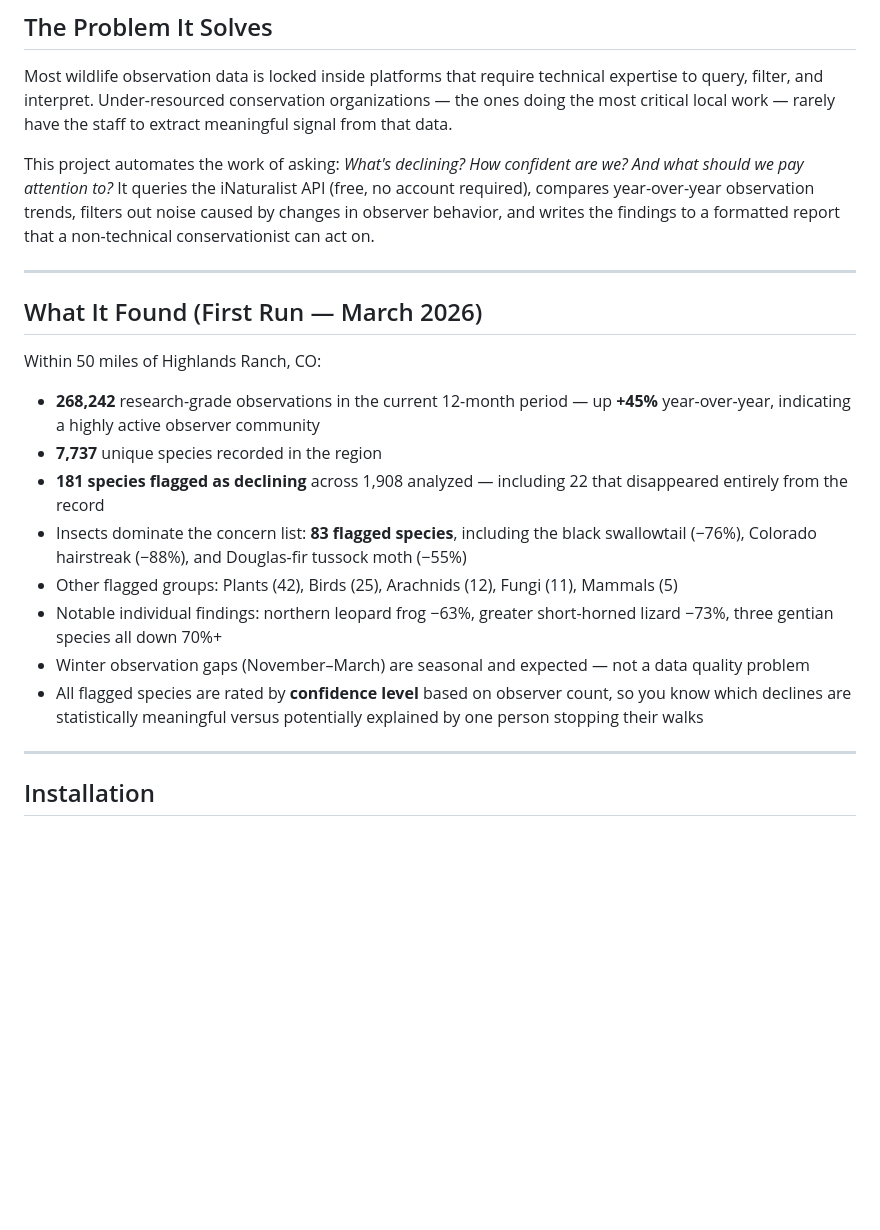
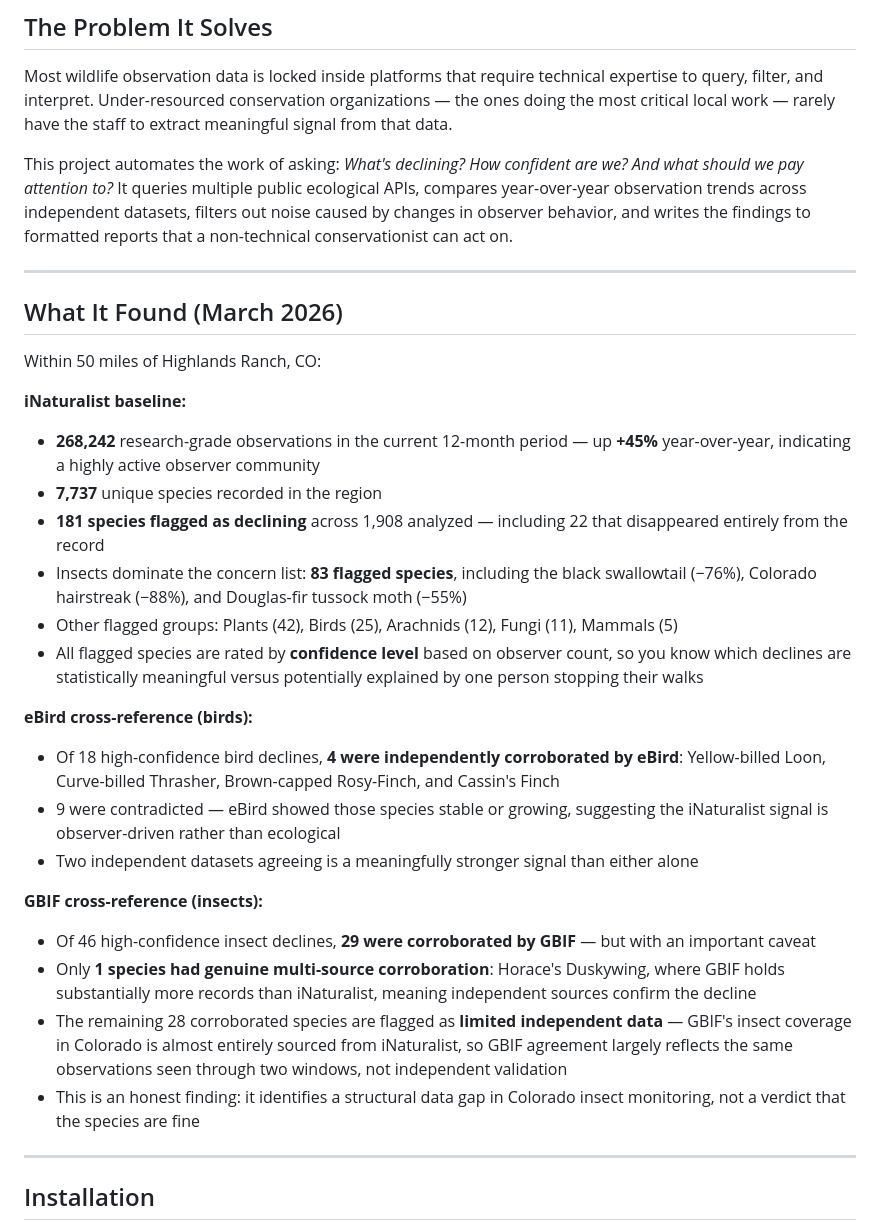
Before and after one commit to kellyandrewb-blip/front-range-wildlife, a Markdown page: README.md, the part around one of its changes. Drawn GitHub-style; blank space fills up the shorter version.

```diff
--- a/README.md
+++ b/README.md
@@ -10,22 +10,32 @@ Built with the **Butterfly Pavilion** (Westminster, CO) in mind, but designed fo
 
 Most wildlife observation data is locked inside platforms that require technical expertise to query, filter, and interpret. Under-resourced conservation organizations — the ones doing the most critical local work — rarely have the staff to extract meaningful signal from that data.
 
-This project automates the work of asking: *What's declining? How confident are we? And what should we pay attention to?* It queries the iNaturalist API (free, no account required), compares year-over-year observation trends, filters out noise caused by changes in observer behavior, and writes the findings to a formatted report that a non-technical conservationist can act on.
+This project automates the work of asking: *What's declining? How confident are we? And what should we pay attention to?* It queries multiple public ecological APIs, compares year-over-year observation trends across independent datasets, filters out noise caused by changes in observer behavior, and writes the findings to formatted reports that a non-technical conservationist can act on.
 
 ---
 
-## What It Found (First Run — March 2026)
+## What It Found (March 2026)
 
 Within 50 miles of Highlands Ranch, CO:
 
+**iNaturalist baseline:**
 - **268,242** research-grade observations in the current 12-month period — up **+45%** year-over-year, indicating a highly active observer community
 - **7,737** unique species recorded in the region
 - **181 species flagged as declining** across 1,908 analyzed — including 22 that disappeared entirely from the record
 - Insects dominate the concern list: **83 flagged species**, including the black swallowtail (−76%), Colorado hairstreak (−88%), and Douglas-fir tussock moth (−55%)
 - Other flagged groups: Plants (42), Birds (25), Arachnids (12), Fungi (11), Mammals (5)
-- Notable individual findings: northern leopard frog −63%, greater short-horned lizard −73%, three gentian species all down 70%+
-- Winter observation gaps (November–March) are seasonal and expected — not a data quality problem
 - All flagged species are rated by **confidence level** based on observer count, so you know which declines are statistically meaningful versus potentially explained by one person stopping their walks
+
+**eBird cross-reference (birds):**
+- Of 18 high-confidence bird declines, **4 were independently corroborated by eBird**: Yellow-billed Loon, Curve-billed Thrasher, Brown-capped Rosy-Finch, and Cassin's Finch
+- 9 were contradicted — eBird showed those species stable or growing, suggesting the iNaturalist signal is observer-driven rather than ecological
+- Two independent datasets agreeing is a meaningfully stronger signal than either alone
+
+**GBIF cross-reference (insects):**
+- Of 46 high-confidence insect declines, **29 were corroborated by GBIF** — but with an important caveat
+- Only **1 species had genuine multi-source corroboration**: Horace's Duskywing, where GBIF holds substantially more records than iNaturalist, meaning independent sources confirm the decline
+- The remaining 28 corroborated species are flagged as **limited independent data** — GBIF's insect coverage in Colorado is almost entirely sourced from iNaturalist, so GBIF agreement largely reflects the same observations seen through two windows, not independent validation
+- This is an honest finding: it identifies a structural data gap in Colorado insect monitoring, not a verdict that the species are fine
 
 ---
 
```
Also changed, not shown: other parts of README.md (+26 -4 lines).
